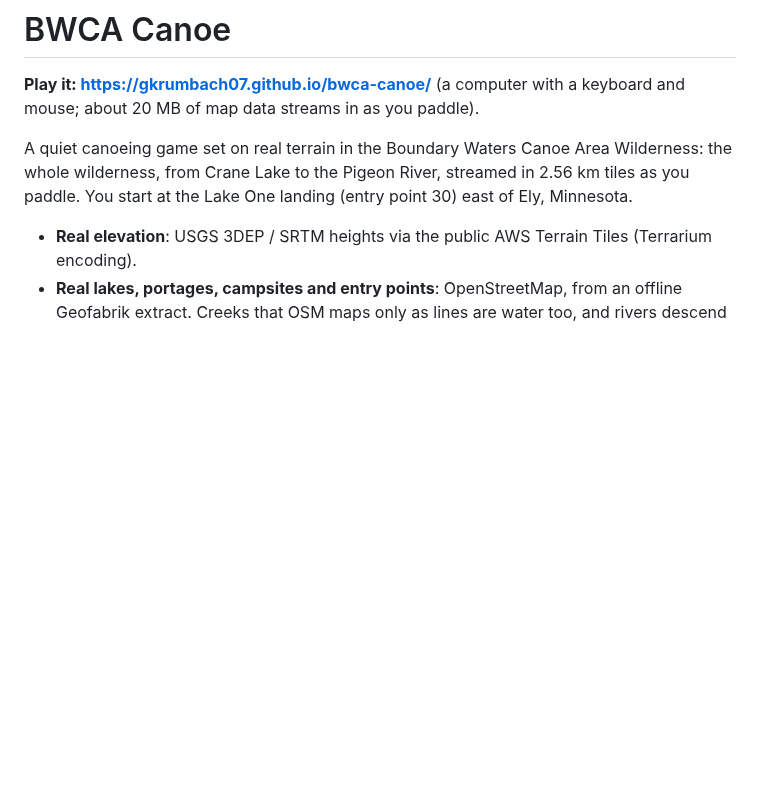
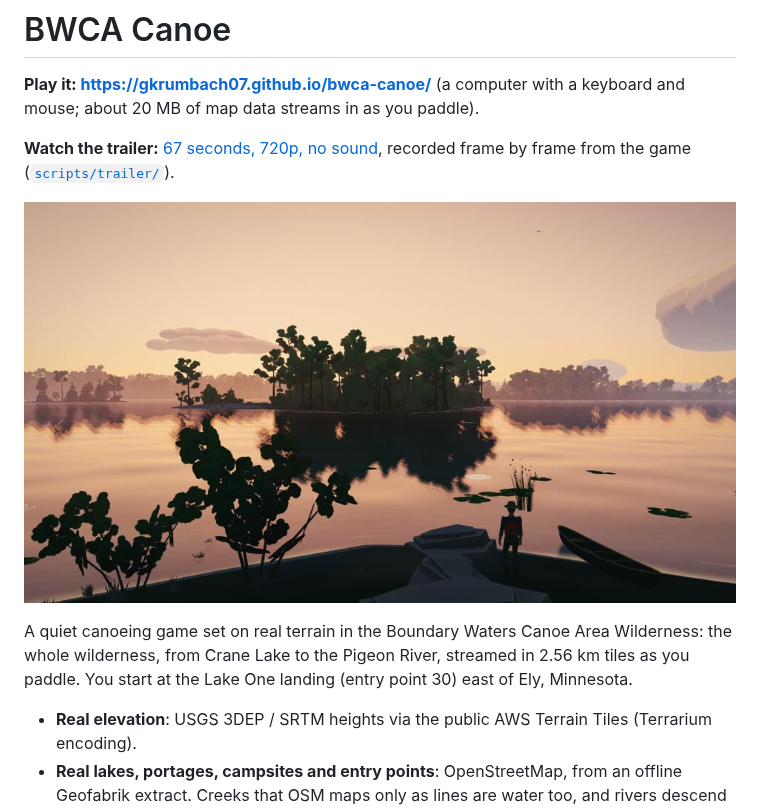
Before and after one commit to Gkrumbach07/bwca-canoe, a Markdown page: README.md, the part around the change. GitHub-like rendering; pictures changed too: docs/images/trailer-poster.jpg (added); blank space fills up the shorter version.

Commit message:
Link the trailer from the README
The 720p cut is attached to the trailer-v2 release; a dusk frame from it heads the README and links to it.

Co-Authored-By: Claude Opus 5.5 <noreply@anthropic.com>

```diff
--- a/README.md
+++ b/README.md
@@ -2,6 +2,11 @@
 
 **Play it: https://gkrumbach07.github.io/bwca-canoe/** (a computer with a keyboard and mouse; about 20 MB
 of map data streams in as you paddle).
+
+**Watch the trailer:** [67 seconds, 720p, no sound](https://github.com/Gkrumbach07/bwca-canoe/releases/download/trailer-v2/bwca-trailer-v2-720p.mp4),
+recorded frame by frame from the game ([`scripts/trailer/`](scripts/trailer/)).
+
+[![Dusk on Lake One, from the trailer](docs/images/trailer-poster.jpg)](https://github.com/Gkrumbach07/bwca-canoe/releases/download/trailer-v2/bwca-trailer-v2-720p.mp4)
 
 A quiet canoeing game set on real terrain in the Boundary Waters Canoe Area Wilderness: the whole
 wilderness, from Crane Lake to the Pigeon River, streamed in 2.56 km tiles as you paddle. You start at the
```
